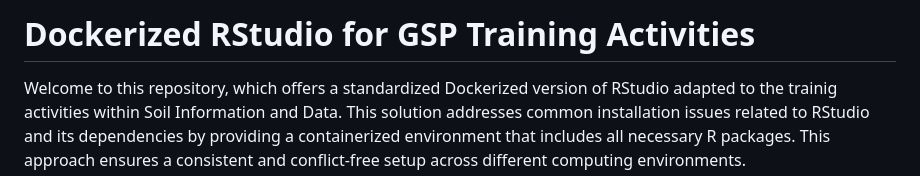
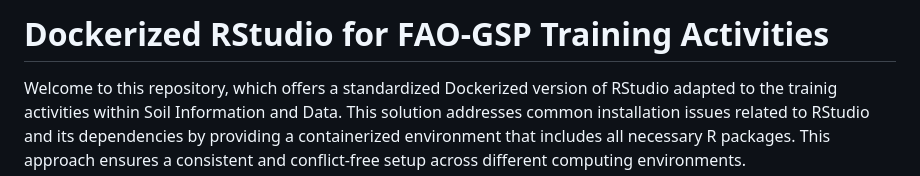
Before and after one commit to FAO-SID/Docker-Apps, a Markdown page: README.md, the part around the change. Rendered like a GitHub page.

```diff
--- a/README.md
+++ b/README.md
@@ -1,4 +1,4 @@
-# Dockerized RStudio for GSP Training Activities
+# Dockerized RStudio for FAO-GSP Training Activities
 
 Welcome to this repository, which offers a standardized Dockerized version of RStudio adapted to the trainig activities within Soil Information and Data. This solution addresses common installation issues related to RStudio and its dependencies by providing a containerized environment that includes all necessary R packages. This approach ensures a consistent and conflict-free setup across different computing environments.
 
```
